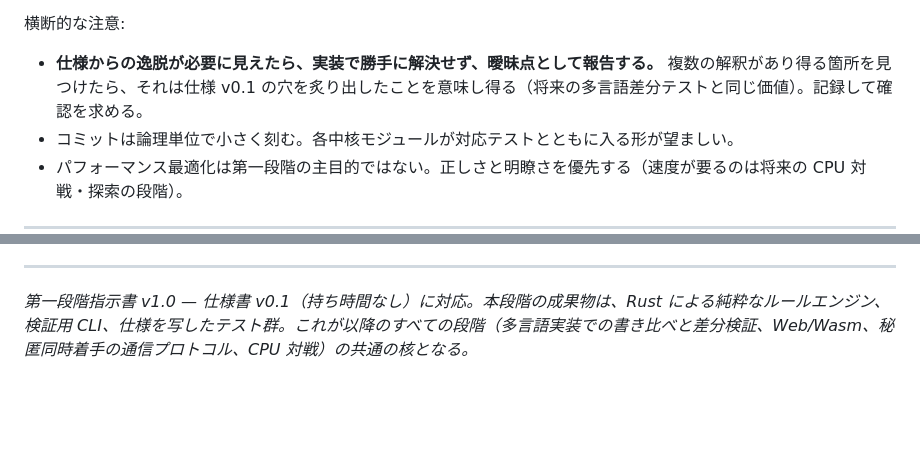
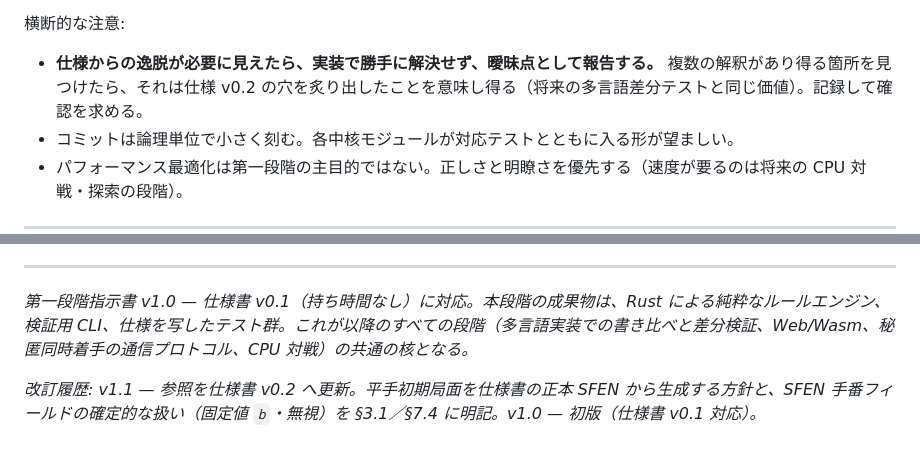
Before and after one commit to tokuhira/fukanzen-shogi, a Markdown page: docs/不完全将棋_実装指示書_第一段階.md, 2 parts joined by grey strips. Drawn GitHub-style; blank space fills up the shorter version.

```diff
--- a/docs/不完全将棋_実装指示書_第一段階.md
+++ b/docs/不完全将棋_実装指示書_第一段階.md
@@ -443,7 +451,7 @@ Claude Code への作業順序の推奨:
 
 横断的な注意:
 
-- **仕様からの逸脱が必要に見えたら、実装で勝手に解決せず、曖昧点として報告する。** 複数の解釈があり得る箇所を見つけたら、それは仕様 v0.1 の穴を炙り出したことを意味し得る（将来の多言語差分テストと同じ価値）。記録して確認を求める。
+- **仕様からの逸脱が必要に見えたら、実装で勝手に解決せず、曖昧点として報告する。** 複数の解釈があり得る箇所を見つけたら、それは仕様 v0.2 の穴を炙り出したことを意味し得る（将来の多言語差分テストと同じ価値）。記録して確認を求める。
 - コミットは論理単位で小さく刻む。各中核モジュールが対応テストとともに入る形が望ましい。
 - パフォーマンス最適化は第一段階の主目的ではない。正しさと明瞭さを優先する（速度が要るのは将来の CPU 対戦・探索の段階）。
 
@@ -462,3 +470,5 @@ Claude Code への作業順序の推奨:
 ---
 
 *第一段階指示書 v1.0 — 仕様書 v0.1（持ち時間なし）に対応。本段階の成果物は、Rust による純粋なルールエンジン、検証用 CLI、仕様を写したテスト群。これが以降のすべての段階（多言語実装での書き比べと差分検証、Web/Wasm、秘匿同時着手の通信プロトコル、CPU 対戦）の共通の核となる。*
+
+*改訂履歴: v1.1 — 参照を仕様書 v0.2 へ更新。平手初期局面を仕様書の正本 SFEN から生成する方針と、SFEN 手番フィールドの確定的な扱い（固定値 `b`・無視）を §3.1／§7.4 に明記。v1.0 — 初版（仕様書 v0.1 対応）。*
```
Also changed, not shown: other parts of docs/不完全将棋_実装指示書_第一段階.md (+11 -3 lines).
